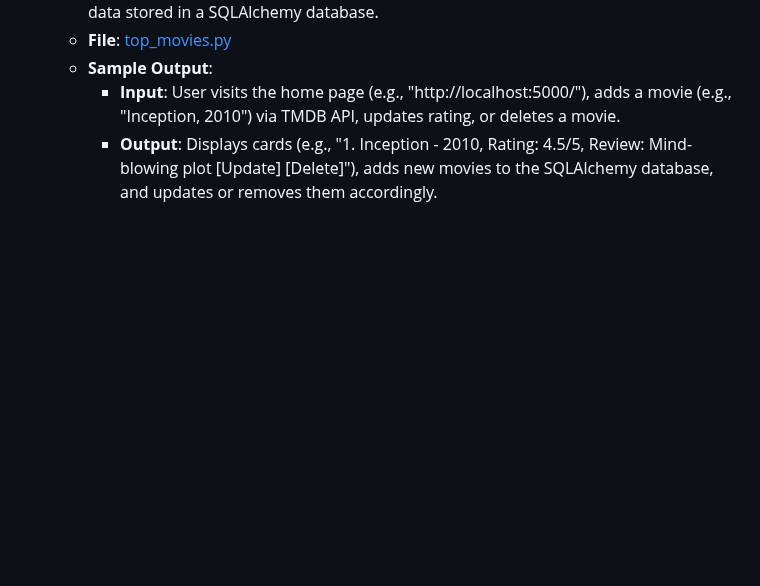
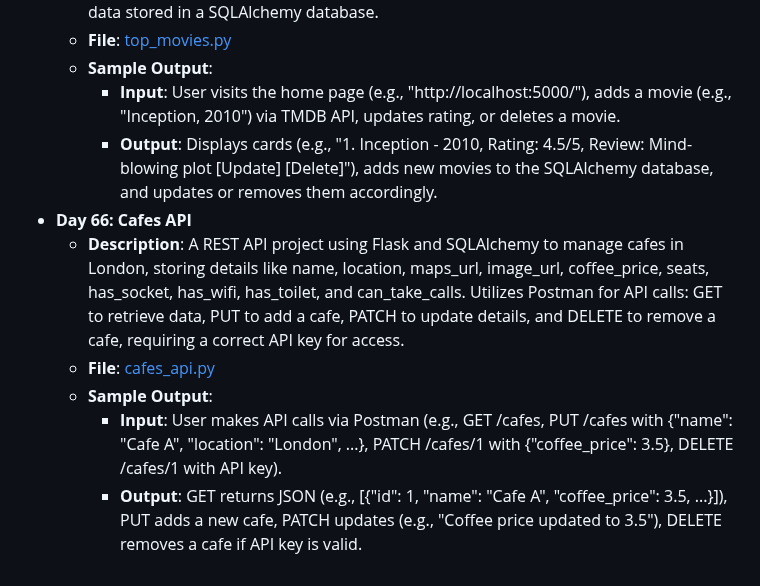
Before and after one commit to vaibhav-vai/100-Days-of-Python, a Markdown page: README.md, the part around the change. Drawn GitHub-style; blank space fills up the shorter version.

Commit message:
Updated Day 66 in README.md

```diff
--- a/README.md
+++ b/README.md
@@ -371,3 +371,9 @@ My journey through the "100 Days of Code - Python Bootcamp" by Angela Yu.
   - **Sample Output**:
     - **Input**: User visits the home page (e.g., "http://localhost:5000/"), adds a movie (e.g., "Inception, 2010") via TMDB API, updates rating, or deletes a movie.
     - **Output**: Displays cards (e.g., "1. Inception - 2010, Rating: 4.5/5, Review: Mind-blowing plot [Update] [Delete]"), adds new movies to the SQLAlchemy database, and updates or removes them accordingly.
+- **Day 66: Cafes API**
+  - **Description**: A REST API project using Flask and SQLAlchemy to manage cafes in London, storing details like name, location, maps_url, image_url, coffee_price, seats, has_socket, has_wifi, has_toilet, and can_take_calls. Utilizes Postman for API calls: GET to retrieve data, PUT to add a cafe, PATCH to update details, and DELETE to remove a cafe, requiring a correct API key for access.
+  - **File**: [cafes_api.py](Day66_CafesAPI/main.py)
+  - **Sample Output**:
+    - **Input**: User makes API calls via Postman (e.g., GET /cafes, PUT /cafes with {"name": "Cafe A", "location": "London", ...}, PATCH /cafes/1 with {"coffee_price": 3.5}, DELETE /cafes/1 with API key).
+    - **Output**: GET returns JSON (e.g., [{"id": 1, "name": "Cafe A", "coffee_price": 3.5, ...}]), PUT adds a new cafe, PATCH updates (e.g., "Coffee price updated to 3.5"), DELETE removes a cafe if API key is valid.
```
